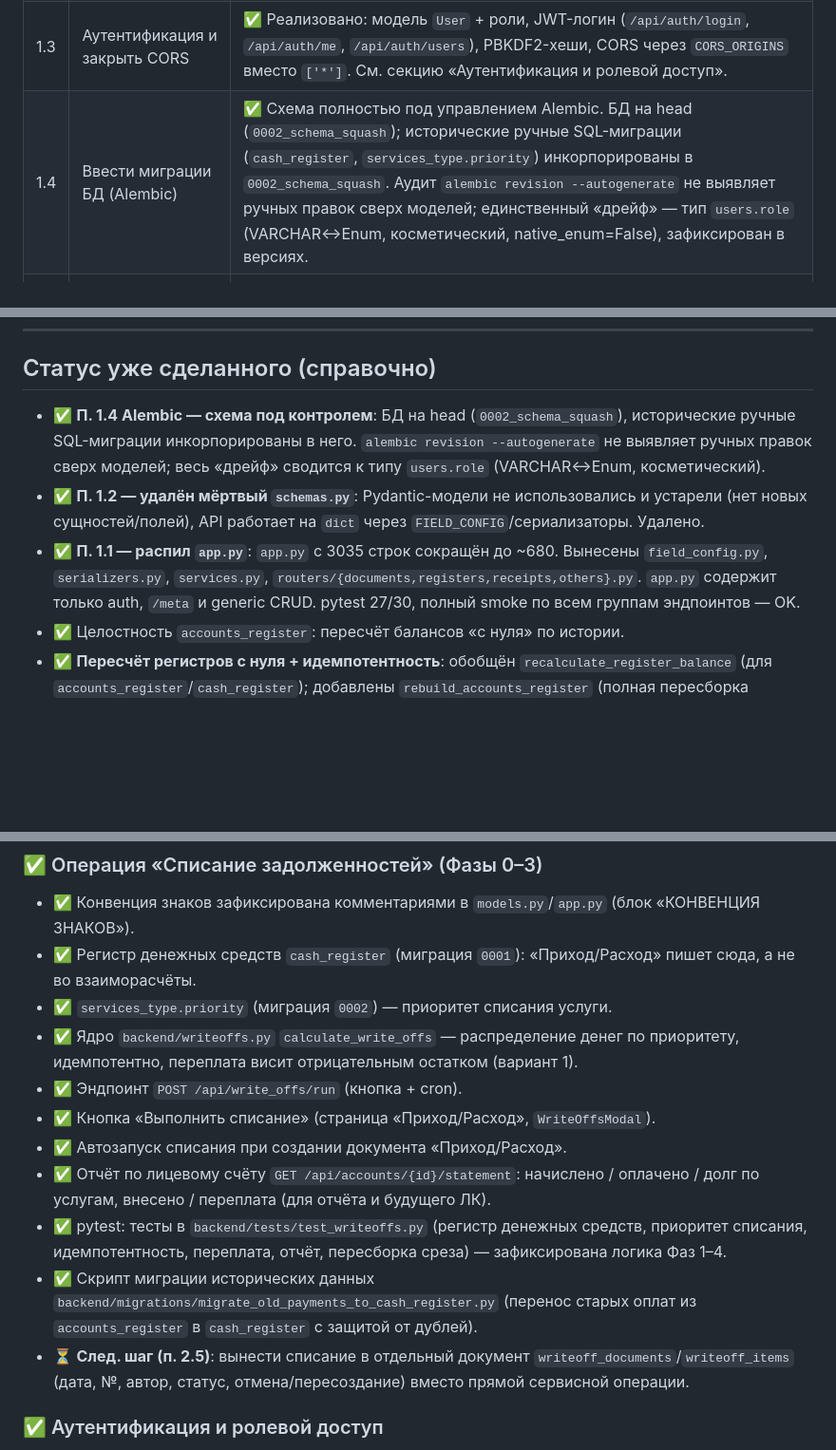
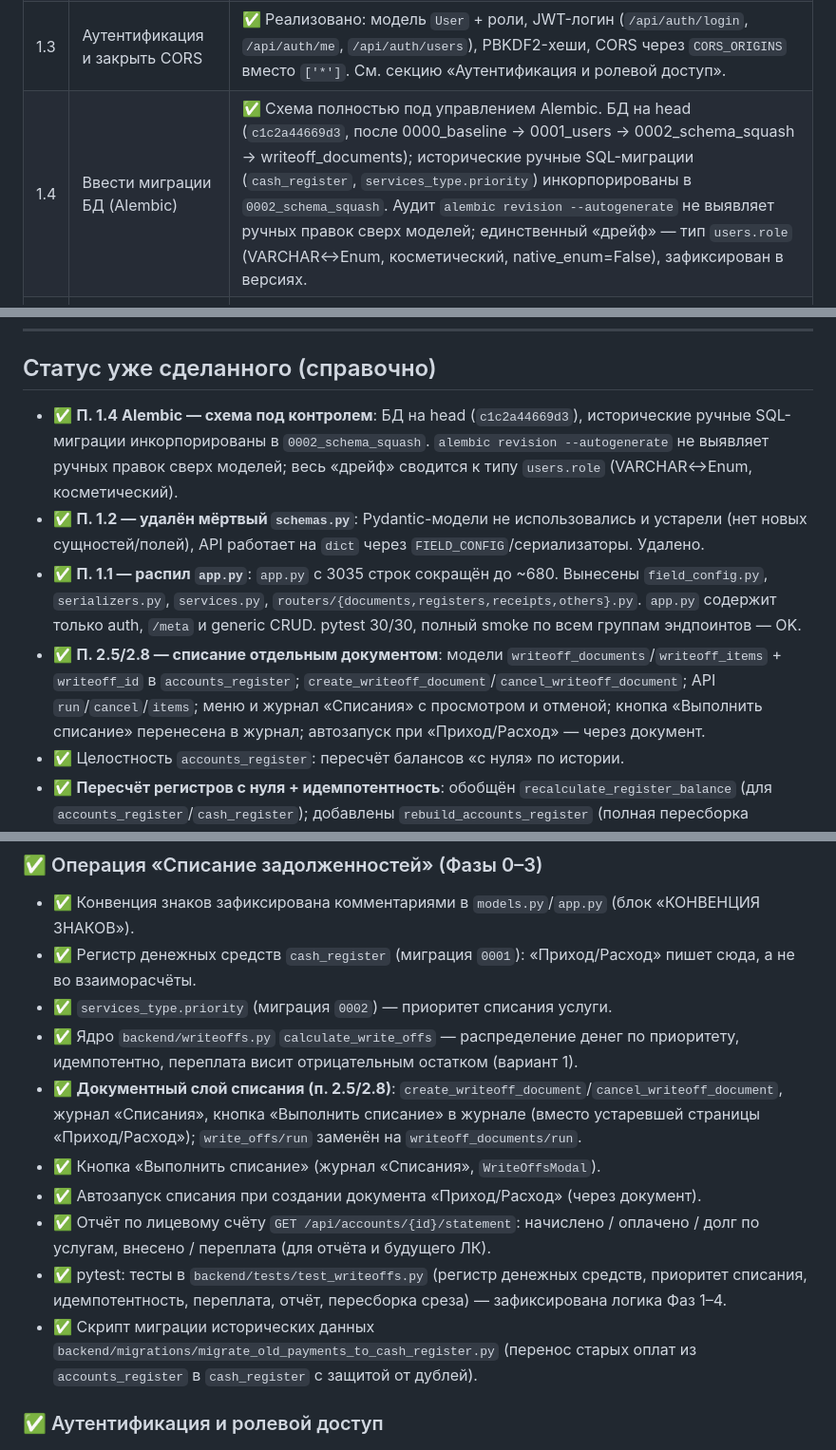
Before and after one commit to Asagat/townhouse-app, a Markdown page: ROADMAP.md, 3 parts joined by grey strips. Shown at 95% size. GitHub-like rendering; blank space fills up the shorter version.

Commit message:
Roadmap: актуализация после 2.5/2.8 (списание документом) и статусов
- Актуальный head Alembic (c1c2a44669d3).
- pytest 30/30 в пункте 1.1.
- Раздел 'Списание задолженностей': отмечен документный слой, журнал 'Списания', перенесённая кнопка; убрано устаревшее про write_offs/run и 'след. шаг'.
- В 'Статус уже сделанного' добавлена запись о 2.5/2.8.

```diff
--- a/ROADMAP.md
+++ b/ROADMAP.md
@@ -12,7 +12,7 @@
 | 1.1 | Разбить `backend/app.py` (~3000 строк) на модули | ✅ Готово. `app.py` уменьшён с 3035 до ~680 строк. Вынесено: `field_config.py` (`MODEL_MAP`/`FIELD_CONFIG`/`coerce_field_value`), `serializers.py` (сериализаторы/`SERIALIZERS`), `services.py` (8 сервисных функций начислений/транзакций/регистров), `routers/{documents,registers,receipts,others}.py` (спец-эндпоинты). В `app.py` остались auth-роутер, `meta` и generic CRUD. pytest: 30/30 зелёные (см. 3.1). Полный smoke по всем группам — OK. |
 | 1.2 | Убрать или оживить `schemas.py` | ✅ Pydantic-модели были неиспользуемы (API на голых `dict`) и устарели (нет новых сущностей/полей). Удалён как мёртвый код. Если при распиле `app.py` (п. 1.1) захочется перейти на типизированные ответы — вести их заново осознанно. |
 | 1.3 | Аутентификация и закрыть CORS | ✅ Реализовано: модель `User` + роли, JWT-логин (`/api/auth/login`, `/api/auth/me`, `/api/auth/users`), PBKDF2-хеши, CORS через `CORS_ORIGINS` вместо `['*']`. См. секцию «Аутентификация и ролевой доступ». |
-| 1.4 | Ввести миграции БД (Alembic) | ✅ Схема полностью под управлением Alembic. БД на head (`0002_schema_squash`); исторические ручные SQL-миграции (`cash_register`, `services_type.priority`) инкорпорированы в `0002_schema_squash`. Аудит `alembic revision --autogenerate` не выявляет ручных правок сверх моделей; единственный «дрейф» — тип `users.role` (VARCHAR↔Enum, косметический, native_enum=False), зафиксирован в версиях. |
+| 1.4 | Ввести миграции БД (Alembic) | ✅ Схема полностью под управлением Alembic. БД на head (`c1c2a44669d3`, после 0000_baseline → 0001_users → 0002_schema_squash → writeoff_documents); исторические ручные SQL-миграции (`cash_register`, `services_type.priority`) инкорпорированы в `0002_schema_squash`. Аудит `alembic revision --autogenerate` не выявляет ручных правок сверх моделей; единственный «дрейф» — тип `users.role` (VARCHAR↔Enum, косметический, native_enum=False), зафиксирован в версиях. |
 | 1.5 | Серверная сортировка по вложенным полям | ⏳ Частично: реализовано через подзапросы для «№ квартиры» (`apartment.apartment_number`) в регистрах/показаниях и «Документа» (`document_title`) в `accruals_register`. Для произвольных вложенных колонок (напр. `owner.full_name`) общего решения нет — остаётся fallback на `hasattr(model, _sort)`. |
 | 1.6 | Почистить «осиротевшие» строки в БД | ⏳ Не подтверждено: не проверялось наличие строк `accounts_register` без привязки к `transaction_id`/`accrual_id` после рефакторинга знаков (миграция `flip_accounts_register_signs.py`). Требуется аудит и проверка целостности (`check_register_integrity`). |
 | 1.7 | Проверить пересчёт балансов при массовых правках | ✅ Реализовано: `recalculate_account_balance`/`recalculate_register_balance` «с нуля» + `rebuild_accounts_register` (полная пересборка) + `check_register_integrity`. pytest: `test_payment_update_recalculates_cash_balance`, `test_rebuild_accounts_register_restores_consistency`, `test_rebuild_is_deterministic`. |
@@ -59,9 +59,10 @@
 
 ## Статус уже сделанного (справочно)
 
-- ✅ **П. 1.4 Alembic — схема под контролем**: БД на head (`0002_schema_squash`), исторические ручные SQL-миграции инкорпорированы в него. `alembic revision --autogenerate` не выявляет ручных правок сверх моделей; весь «дрейф» сводится к типу `users.role` (VARCHAR↔Enum, косметический).
+- ✅ **П. 1.4 Alembic — схема под контролем**: БД на head (`c1c2a44669d3`), исторические ручные SQL-миграции инкорпорированы в `0002_schema_squash`. `alembic revision --autogenerate` не выявляет ручных правок сверх моделей; весь «дрейф» сводится к типу `users.role` (VARCHAR↔Enum, косметический).
 - ✅ **П. 1.2 — удалён мёртвый `schemas.py`**: Pydantic-модели не использовались и устарели (нет новых сущностей/полей), API работает на `dict` через `FIELD_CONFIG`/сериализаторы. Удалено.
-- ✅ **П. 1.1 — распил `app.py`**: `app.py` с 3035 строк сокращён до ~680. Вынесены `field_config.py`, `serializers.py`, `services.py`, `routers/{documents,registers,receipts,others}.py`. `app.py` содержит только auth, `/meta` и generic CRUD. pytest 27/30, полный smoke по всем группам эндпоинтов — OK.
+- ✅ **П. 1.1 — распил `app.py`**: `app.py` с 3035 строк сокращён до ~680. Вынесены `field_config.py`, `serializers.py`, `services.py`, `routers/{documents,registers,receipts,others}.py`. `app.py` содержит только auth, `/meta` и generic CRUD. pytest 30/30, полный smoke по всем группам эндпоинтов — OK.
+- ✅ **П. 2.5/2.8 — списание отдельным документом**: модели `writeoff_documents`/`writeoff_items` + `writeoff_id` в `accounts_register`; `create_writeoff_document`/`cancel_writeoff_document`; API `run`/`cancel`/`items`; меню и журнал «Списания» с просмотром и отменой; кнопка «Выполнить списание» перенесена в журнал; автозапуск при «Приход/Расход» — через документ.
 - ✅ Целостность `accounts_register`: пересчёт балансов «с нуля» по истории.
 - ✅ **Пересчёт регистров с нуля + идемпотентность**: обобщён `recalculate_register_balance` (для `accounts_register`/`cash_register`); добавлены `rebuild_accounts_register` (полная пересборка производного среза из `accruals_register`+`cash_register`) и `check_register_integrity` (аудит согласованности) + эндпоинт `POST /api/maintenance/rebuild_registers`. pytest покрывает восстановление испорченного среза и детерминизм повторного пересбора.
 - ✅ **Формальный «переворот» знаков**: начисления в `income`, списание/оплата в `expense`; `balance_after>0`=долг, `<0`=переплата. Квитанции и отчёт считают долг/переплату из регистров (`_account_debt_overpayment`), переплата видна в отчёте (`overpayment`) и в `cash_register`. Скрипт миграции истории `migrations/flip_accounts_register_signs.py`.
@@ -77,13 +78,12 @@
 - ✅ Регистр денежных средств `cash_register` (миграция `0001`): «Приход/Расход» пишет сюда, а не во взаиморасчёты.
 - ✅ `services_type.priority` (миграция `0002`) — приоритет списания услуги.
 - ✅ Ядро `backend/writeoffs.py` `calculate_write_offs` — распределение денег по приоритету, идемпотентно, переплата висит отрицательным остатком (вариант 1).
-- ✅ Эндпоинт `POST /api/write_offs/run` (кнопка + cron).
-- ✅ Кнопка «Выполнить списание» (страница «Приход/Расход», `WriteOffsModal`).
-- ✅ Автозапуск списания при создании документа «Приход/Расход».
+- ✅ **Документный слой списания (п. 2.5/2.8)**: `create_writeoff_document`/`cancel_writeoff_document`, журнал «Списания», кнопка «Выполнить списание» в журнале (вместо устаревшей страницы «Приход/Расход»); `write_offs/run` заменён на `writeoff_documents/run`.
+- ✅ Кнопка «Выполнить списание» (журнал «Списания», `WriteOffsModal`).
+- ✅ Автозапуск списания при создании документа «Приход/Расход» (через документ).
 - ✅ Отчёт по лицевому счёту `GET /api/accounts/{id}/statement`: начислено / оплачено / долг по услугам, внесено / переплата (для отчёта и будущего ЛК).
 - ✅ pytest: тесты в `backend/tests/test_writeoffs.py` (регистр денежных средств, приоритет списания, идемпотентность, переплата, отчёт, пересборка среза) — зафиксирована логика Фаз 1–4.
 - ✅ Скрипт миграции исторических данных `backend/migrations/migrate_old_payments_to_cash_register.py` (перенос старых оплат из `accounts_register` в `cash_register` с защитой от дублей).
-- ⏳ **След. шаг (п. 2.5)**: вынести списание в отдельный документ `writeoff_documents`/`writeoff_items` (дата, №, автор, статус, отмена/пересоздание) вместо прямой сервисной операции.
 
 ### ✅ Аутентификация и ролевой доступ
 - ✅ Пункт 1.3: модель `User` + роль (5 ролей: admin/operator/cashier/controller/resident), миграция Alembic `0001_users` (legacy `users` пустая — пересоздана чисто).
```
